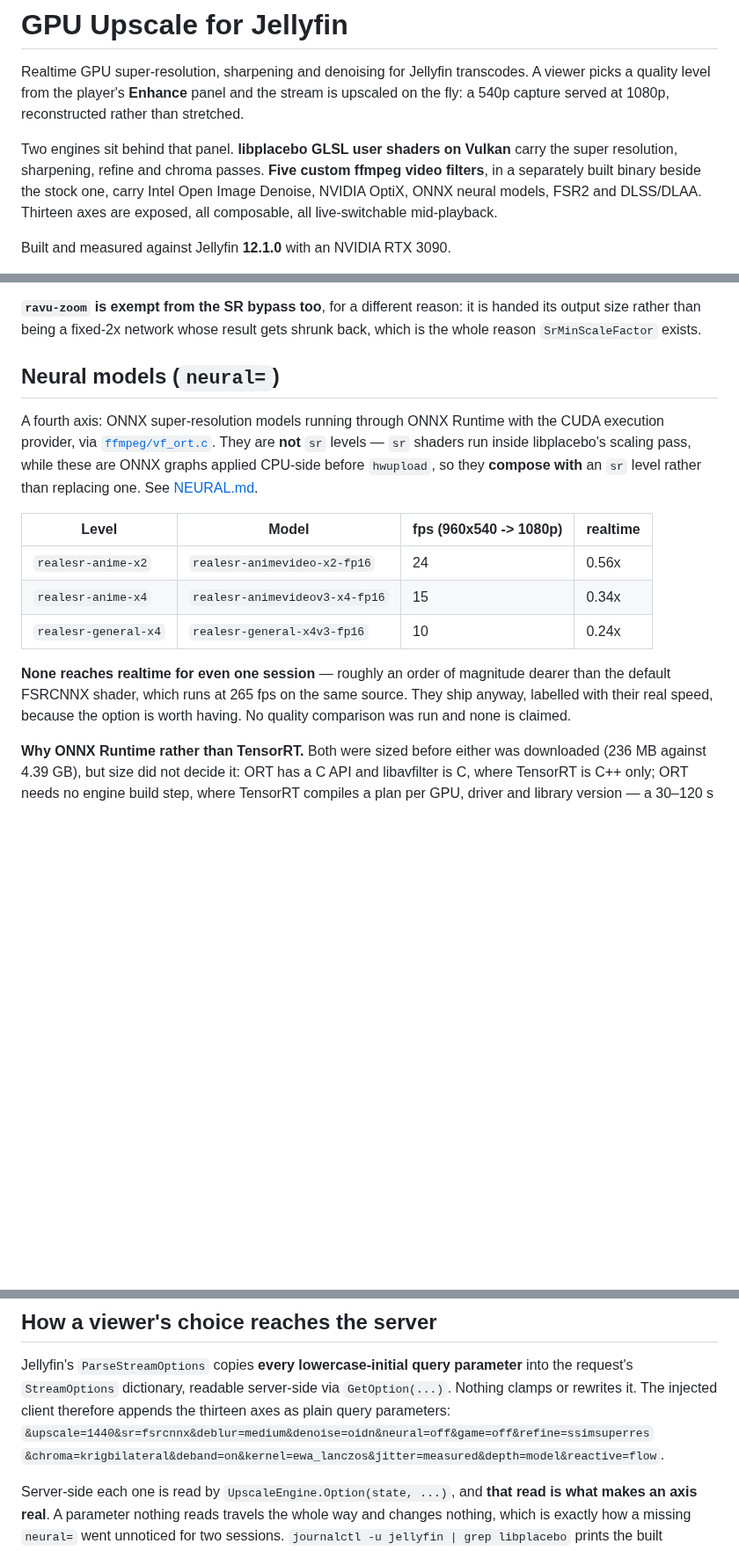
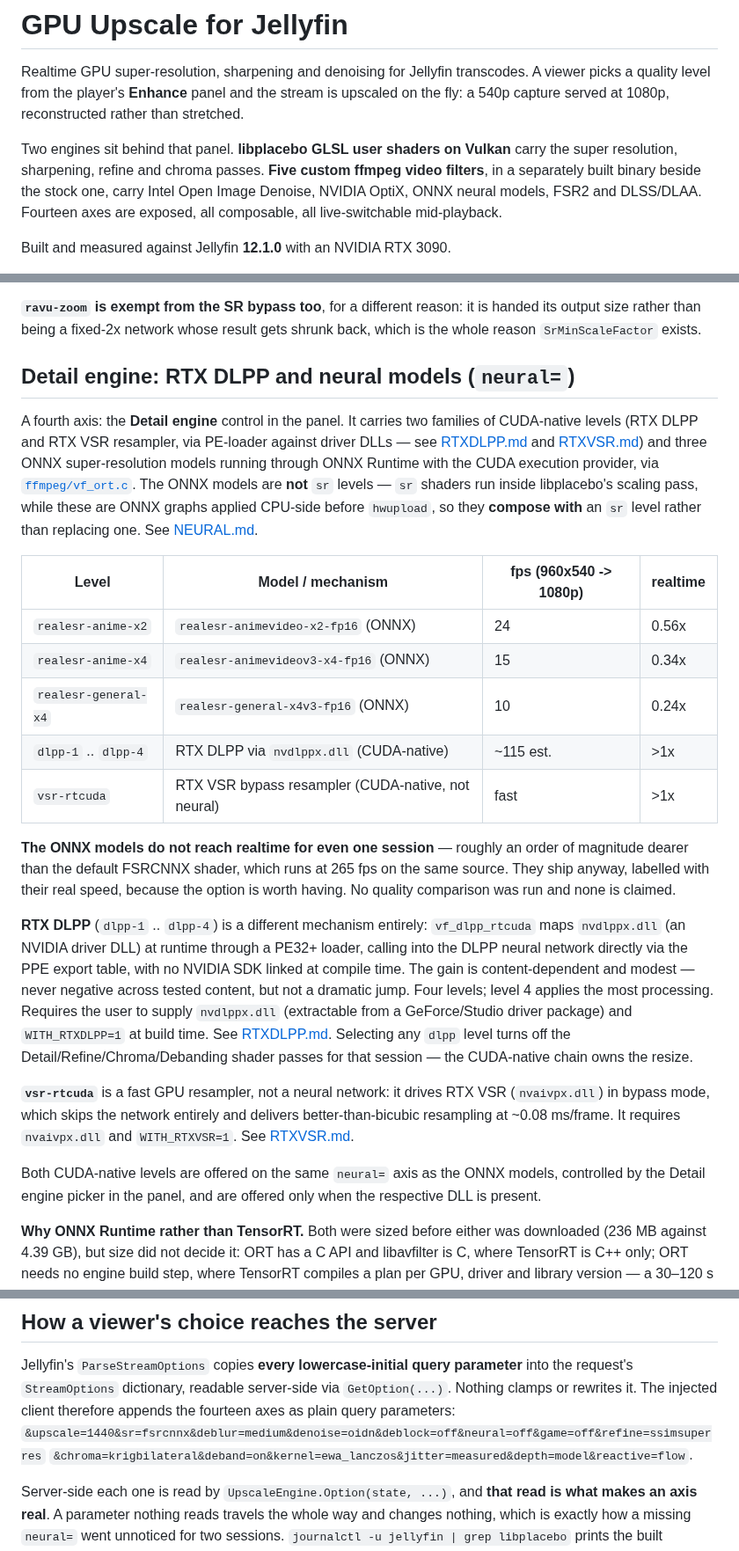
Before and after one commit to sanchitd5/jellyfin-gpu-upscale, a Markdown page: README.md, 3 parts joined by grey strips. Shown at 88% size. GitHub-like rendering; blank space fills up the shorter version.

Commit message:
README: document 14th axis (deblock), RTX DLPP/vsr-rtcuda, av1 guard
- Thirteen → Fourteen axes (deblock= was live but undocumented)
- New ## Deblock section: light/strong/fspp/pp7 filter table, thread note
- ## Neural models → ## Detail engine: RTX DLPP and neural models
  - Table gains dlpp-1..4 and vsr-rtcuda rows
  - Prose for each: PE-loader mechanism, DLL requirement, bypass mode
  - Links to RTXDLPP.md / RTXVSR.md
- Contents: DLPP prominently named; Deblock link added
- Panel mockup: "Neural SR" → "Detail engine (RTX / neural)"
- Params example: deblock=off added to the fourteen-axis URL
- Configuration: Encoder row notes av1_nvenc compute 8.9+ guard

Co-Authored-By: Claude Sonnet 4.6 <noreply@anthropic.com>

```diff
--- a/README.md
+++ b/README.md
@@ -7,7 +7,7 @@ capture served at 1080p, reconstructed rather than stretched.
 Two engines sit behind that panel. **libplacebo GLSL user shaders on Vulkan** carry the super
 resolution, sharpening, refine and chroma passes. **Five custom ffmpeg video filters**, in a
 separately built binary beside the stock one, carry Intel Open Image Denoise, NVIDIA OptiX, ONNX
-neural models, FSR2 and DLSS/DLAA. Thirteen axes are exposed, all composable, all live-switchable
+neural models, FSR2 and DLSS/DLAA. Fourteen axes are exposed, all composable, all live-switchable
 mid-playback.
 
 Built and measured against Jellyfin **12.1.0** with an NVIDIA RTX 3090.
@@ -262,22 +262,43 @@ order-sensitive.
 rather than being a fixed-2x network whose result gets shrunk back, which is the whole reason
 `SrMinScaleFactor` exists.
 
-## Neural models (`neural=`)
+## Detail engine: RTX DLPP and neural models (`neural=`)
 
-A fourth axis: ONNX super-resolution models running through ONNX Runtime with the CUDA execution
-provider, via [`ffmpeg/vf_ort.c`](ffmpeg/vf_ort.c). They are **not** `sr` levels — `sr` shaders run
+A fourth axis: the **Detail engine** control in the panel. It carries two families of CUDA-native
+levels (RTX DLPP and RTX VSR resampler, via PE-loader against driver DLLs — see
+[RTXDLPP.md](RTXDLPP.md) and [RTXVSR.md](RTXVSR.md)) and three ONNX super-resolution models
+running through ONNX Runtime with the CUDA execution provider, via
+[`ffmpeg/vf_ort.c`](ffmpeg/vf_ort.c). The ONNX models are **not** `sr` levels — `sr` shaders run
 inside libplacebo's scaling pass, while these are ONNX graphs applied CPU-side before `hwupload`, so
 they **compose with** an `sr` level rather than replacing one. See [NEURAL.md](NEURAL.md).
 
-| Level | Model | fps (960x540 -> 1080p) | realtime |
+| Level | Model / mechanism | fps (960x540 -> 1080p) | realtime |
 |---|---|---|---|
-| `realesr-anime-x2` | `realesr-animevideo-x2-fp16` | 24 | 0.56x |
-| `realesr-anime-x4` | `realesr-animevideov3-x4-fp16` | 15 | 0.34x |
-| `realesr-general-x4` | `realesr-general-x4v3-fp16` | 10 | 0.24x |
+| `realesr-anime-x2` | `realesr-animevideo-x2-fp16` (ONNX) | 24 | 0.56x |
+| `realesr-anime-x4` | `realesr-animevideov3-x4-fp16` (ONNX) | 15 | 0.34x |
+| `realesr-general-x4` | `realesr-general-x4v3-fp16` (ONNX) | 10 | 0.24x |
+| `dlpp-1` .. `dlpp-4` | RTX DLPP via `nvdlppx.dll` (CUDA-native) | ~115 est. | >1x |
+| `vsr-rtcuda` | RTX VSR bypass resampler (CUDA-native, not neural) | fast | >1x |
 
-**None reaches realtime for even one session** — roughly an order of magnitude dearer than the default
+**The ONNX models do not reach realtime for even one session** — roughly an order of magnitude dearer than the default
 FSRCNNX shader, which runs at 265 fps on the same source. They ship anyway, labelled with their real
 speed, because the option is worth having. No quality comparison was run and none is claimed.
+
+**RTX DLPP** (`dlpp-1` .. `dlpp-4`) is a different mechanism entirely: `vf_dlpp_rtcuda` maps
+`nvdlppx.dll` (an NVIDIA driver DLL) at runtime through a PE32+ loader, calling into the DLPP
+neural network directly via the PPE export table, with no NVIDIA SDK linked at compile time. The
+gain is content-dependent and modest — never negative across tested content, but not a dramatic
+jump. Four levels; level 4 applies the most processing. Requires the user to supply `nvdlppx.dll`
+(extractable from a GeForce/Studio driver package) and `WITH_RTXDLPP=1` at build time. See
+[RTXDLPP.md](RTXDLPP.md). Selecting any `dlpp` level turns off the Detail/Refine/Chroma/Debanding
+shader passes for that session — the CUDA-native chain owns the resize.
+
+**`vsr-rtcuda`** is a fast GPU resampler, not a neural network: it drives RTX VSR (`nvaivpx.dll`)
+in bypass mode, which skips the network entirely and delivers better-than-bicubic resampling
+at ~0.08 ms/frame. It requires `nvaivpx.dll` and `WITH_RTXVSR=1`. See [RTXVSR.md](RTXVSR.md).
+
+Both CUDA-native levels are offered on the same `neural=` axis as the ONNX models, controlled by
+the Detail engine picker in the panel, and are offered only when the respective DLL is present.
 
 **Why ONNX Runtime rather than TensorRT.** Both were sized before either was downloaded (236 MB
 against 4.39 GB), but size did not decide it: ORT has a C API and libavfilter is C, where TensorRT is
@@ -652,8 +692,8 @@ it carries and dropped the nodes it does not.
 
 Jellyfin's `ParseStreamOptions` copies **every lowercase-initial query parameter** into the request's
 `StreamOptions` dictionary, readable server-side via `GetOption(...)`. Nothing clamps or rewrites it.
-The injected client therefore appends the thirteen axes as plain query parameters:
-`&upscale=1440&sr=fsrcnnx&deblur=medium&denoise=oidn&neural=off&game=off&refine=ssimsuperres`
+The injected client therefore appends the fourteen axes as plain query parameters:
+`&upscale=1440&sr=fsrcnnx&deblur=medium&denoise=oidn&deblock=off&neural=off&game=off&refine=ssimsuperres`
 `&chroma=krigbilateral&deband=on&kernel=ewa_lanczos&jitter=measured&depth=model&reactive=flow`.
 
 Server-side each one is read by `UpscaleEngine.Option(state, ...)`, and **that read is what makes an
```
Also changed, not shown: other parts of README.md (+22 -3 lines).
